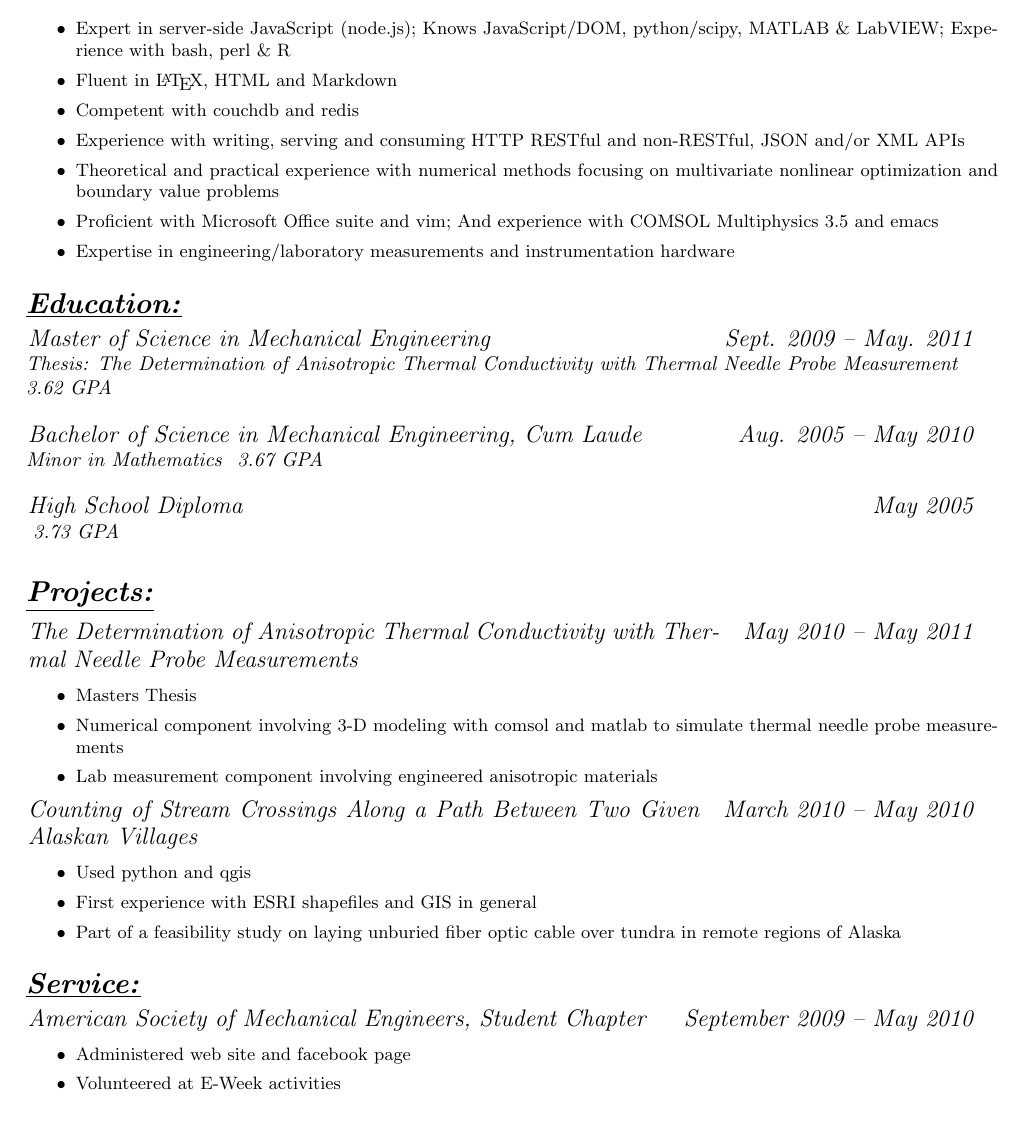
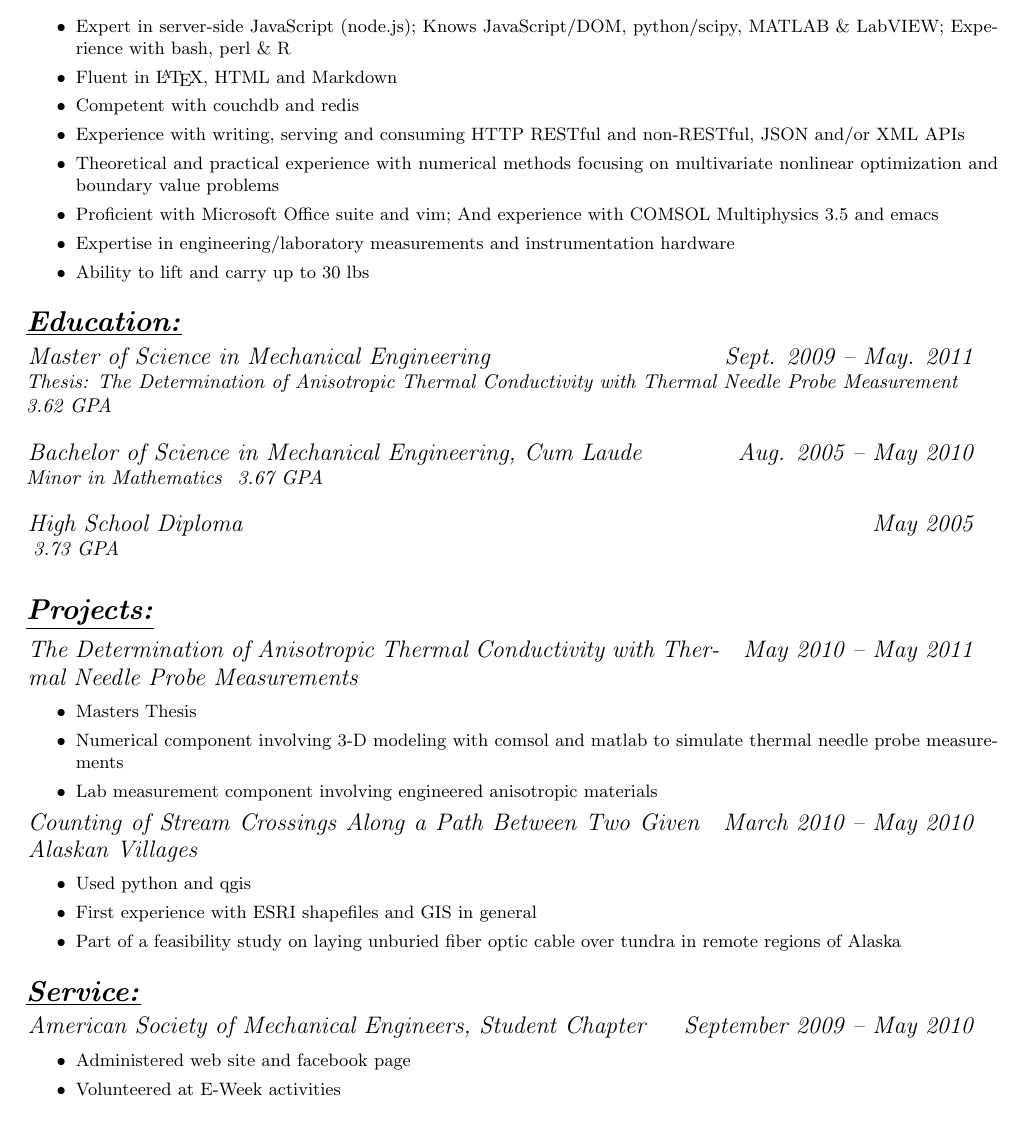
Before and after one commit to jfhbrook/resume, a LaTeX CV (resume_all.tex, which reads skills/30lbs.tex): part of page 1 of 3, cut so that both start at the same text. Compiled offline with pdfLaTeX.

Commit message:
I can lift 30 lbs, norly

```diff
--- a/resume_all.tex
+++ b/resume_all.tex
@@ -23,6 +23,7 @@
     \input{./skills/numerical.tex}
     \input{./skills/eng_software.tex}
     \input{./skills/eng_hardware.tex}
+    \input{./skills/30lbs.tex}
 \end{itemize}
 \normalsize
 
--- /dev/null
+++ b/skills/30lbs.tex
@@ -0,0 +1 @@
+\item Ability to lift and carry up to 30 lbs
```
